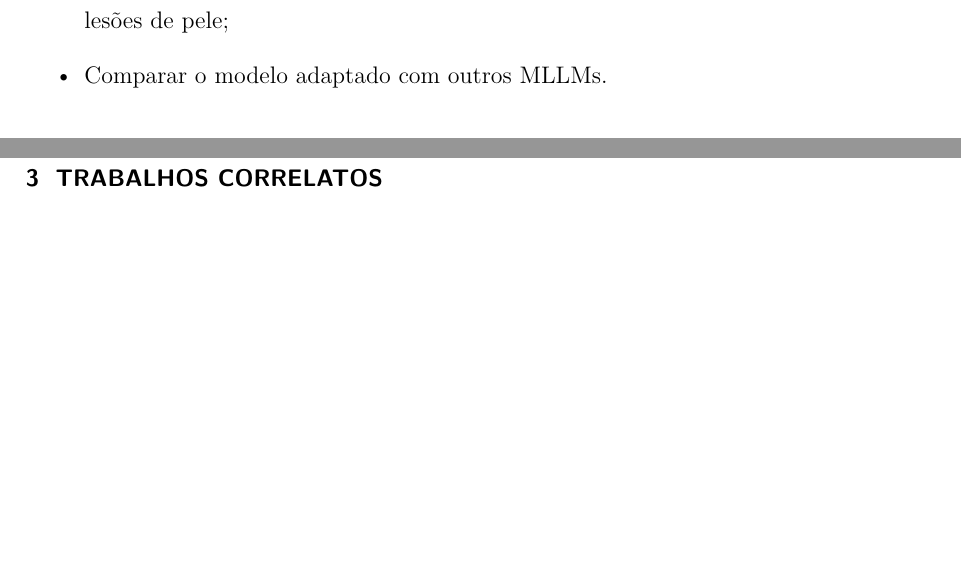
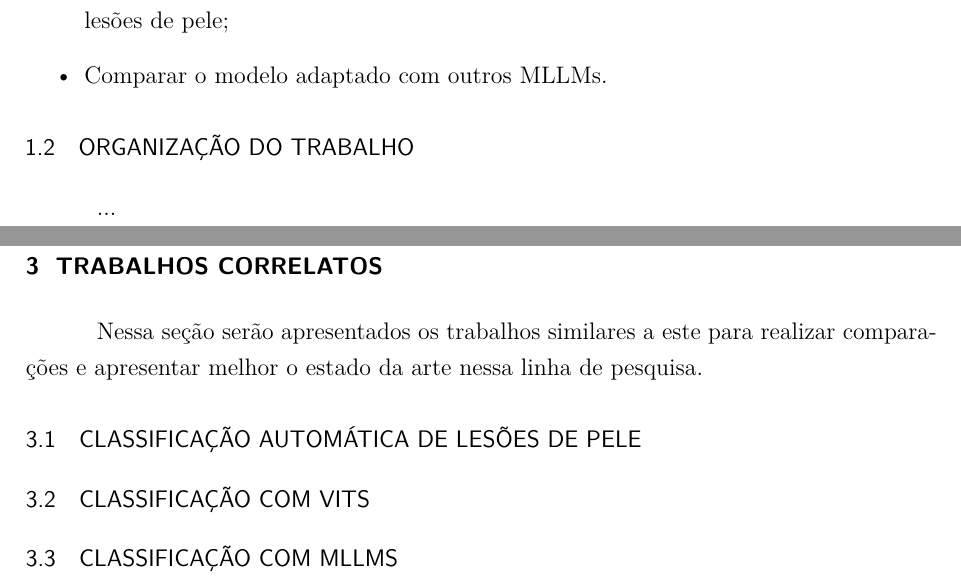
Before and after one commit to ErFer7/TCC, a LaTeX thesis (docs/main.tex, which reads docs/chapters/1-introduction.tex, docs/chapters/3-related_works.tex): two parts of pages 9 and 27 of 32, joined at a grey line, cut so that both start at the same text, the shorter picture padded with empty space. Compiled offline with pdfLaTeX.

Commit message:
definições iniciais

```diff
--- a/docs/chapters/1-introduction.tex
+++ b/docs/chapters/1-introduction.tex
@@ -50,3 +50,9 @@ para adaptar o modelo base. Além disso, planeja-se analisar a eficiência entre
     \item Obter um modelo adaptado que possua uma precisão satisfatória na classificação de lesões de pele;
     \item Comparar o modelo adaptado com outros \acp{MLLM}.
 \end{itemize}
+
+% TODO: Ver se a metodologia fica aqui ou no desenvolvimento
+
+\section{Organização do Trabalho} % TODO
+
+...
--- a/docs/chapters/3-related_works.tex
+++ b/docs/chapters/3-related_works.tex
@@ -1,3 +1,9 @@
 \chapter{Trabalhos Correlatos}
 
-...
+Nessa seção serão apresentados os trabalhos similares a este para realizar comparações e apresentar melhor o estado da arte nessa linha de pesquisa.
+
+\section{Classificação Automática de Lesões de Pele}
+
+\section{Classificação com ViTs}
+
+\section{Classificação com MLLMs}
--- a/docs/main.tex
+++ b/docs/main.tex
@@ -62,9 +62,9 @@
 
 % Definições gerais
 \autor{Eric Fernandes Evaristo}
-\titulo{Fine-tuning do MLLM LLaMA para a classificação de lesões de pele}
-\orientador[Orientador]{Aldo von Wangenheim, Prof. Dr. rer.nat.}  % TODO: Verificar os títulos
-\coorientador[Coorientador]{Rodrigo de Paula e Silva Ribeiro}  % TODO: Verificar os títulos
+\titulo{Fine-tuning do MLLM LLaMA para a classificação de lesões de pele} % TODO: Capitalizar
+\orientador[Orientador]{Aldo von Wangenheim, Prof. Dr. rer.nat.} % TODO: Verificar os títulos
+\coorientador[Coorientador]{Rodrigo de Paula e Silva Ribeiro} % TODO: Verificar os títulos
 \ano{2024}
 \local{Florianópolis}
 \instituicaosigla{UFSC}
```
